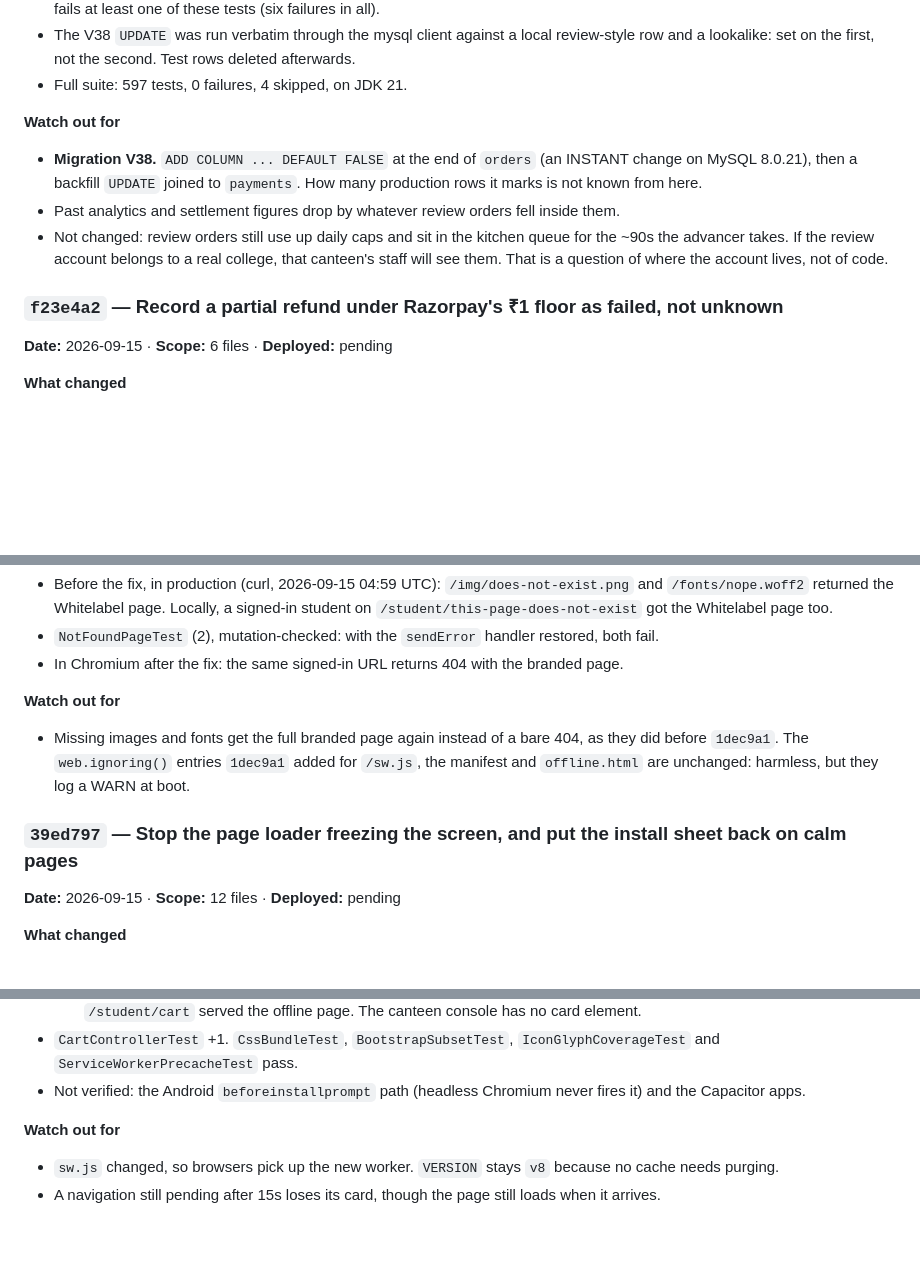
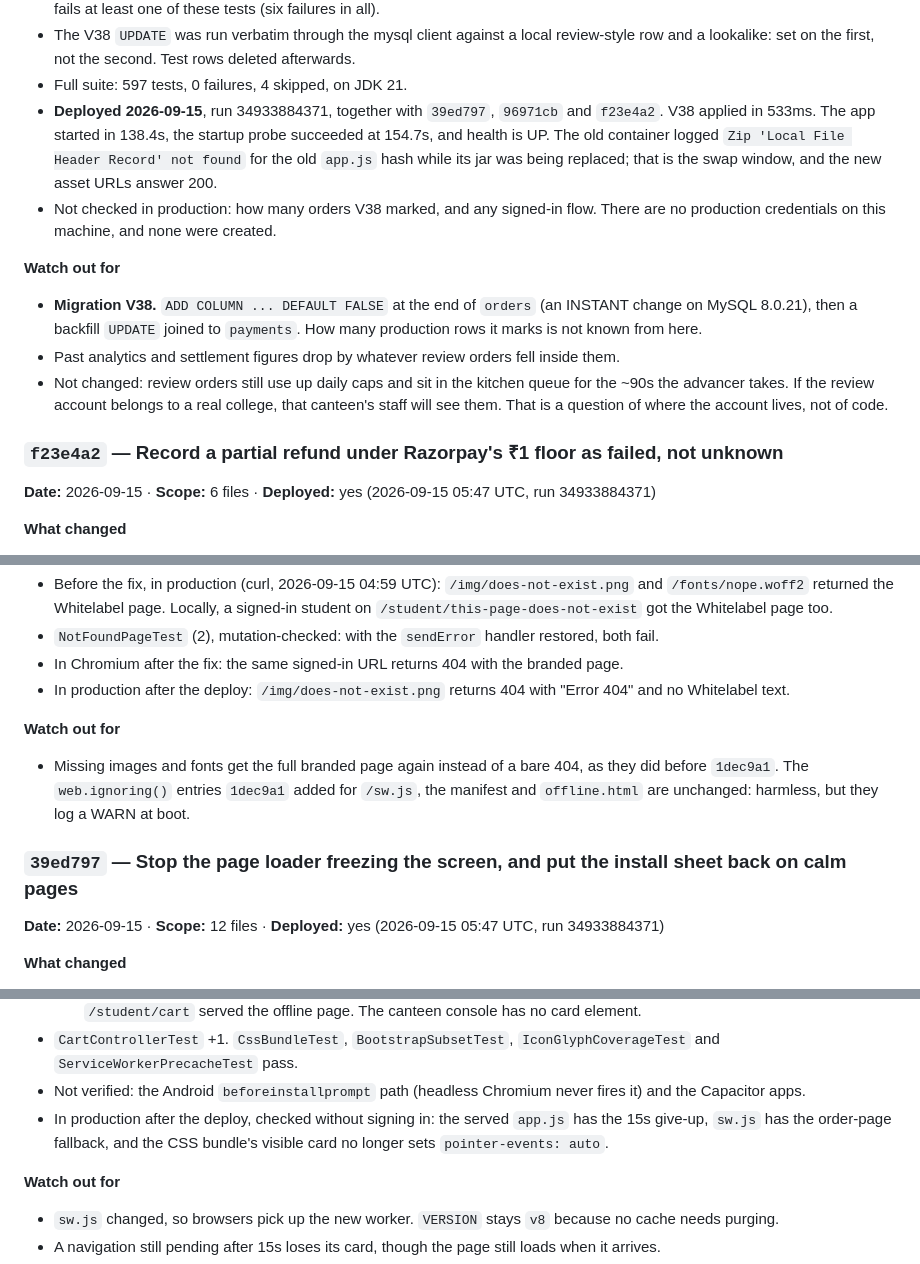
Before and after one commit to Sweta113Sharma/bite-site, a Markdown page: LEDGER.md, 3 parts joined by grey strips. Drawn GitHub-style; blank space fills up the shorter version.

Commit message:
Ledger: mark 39ed797, 96971cb, f23e4a2 and 7f1cba3 deployed
Co-Authored-By: Claude Opus 5 <noreply@anthropic.com>
Claude-Session: https://claude.ai/code/session_01QFezje2wACZGvXtRJmj2h4

```diff
--- a/LEDGER.md
+++ b/LEDGER.md
@@ -91,6 +91,13 @@ and *what it might have broken*. A commit with no entry is work nobody can audit
 - The V38 `UPDATE` was run verbatim through the mysql client against a local review-style
   row and a lookalike: set on the first, not the second. Test rows deleted afterwards.
 - Full suite: 597 tests, 0 failures, 4 skipped, on JDK 21.
+- **Deployed 2026-09-15**, run 34933884371, together with `39ed797`, `96971cb` and `f23e4a2`.
+  V38 applied in 533ms. The app started in 138.4s, the startup probe succeeded at 154.7s,
+  and health is UP. The old container logged `Zip 'Local File Header Record' not found`
+  for the old `app.js` hash while its jar was being replaced; that is the swap window,
+  and the new asset URLs answer 200.
+- Not checked in production: how many orders V38 marked, and any signed-in flow. There
+  are no production credentials on this machine, and none were created.
 
 **Watch out for**
 - **Migration V38.** `ADD COLUMN ... DEFAULT FALSE` at the end of `orders` (an INSTANT
@@ -103,7 +110,7 @@ and *what it might have broken*. A commit with no entry is work nobody can audit
   code.
 
 ### `f23e4a2` — Record a partial refund under Razorpay's ₹1 floor as failed, not unknown
-**Date:** 2026-09-15 · **Scope:** 6 files · **Deployed:** pending
+**Date:** 2026-09-15 · **Scope:** 6 files · **Deployed:** yes (2026-09-15 05:47 UTC, run 34933884371)
 
 **What changed**
 - A partial refund under ₹1 (a removed line almost entirely covered by a discount) is now
@@ -154,6 +161,8 @@ and *what it might have broken*. A commit with no entry is work nobody can audit
 - `NotFoundPageTest` (2), mutation-checked: with the `sendError` handler restored, both
   fail.
 - In Chromium after the fix: the same signed-in URL returns 404 with the branded page.
+- In production after the deploy: `/img/does-not-exist.png` returns 404 with "Error 404"
+  and no Whitelabel text.
 
 **Watch out for**
 - Missing images and fonts get the full branded page again instead of a bare 404, as they
@@ -161,7 +170,7 @@ and *what it might have broken*. A commit with no entry is work nobody can audit
   manifest and `offline.html` are unchanged: harmless, but they log a WARN at boot.
 
 ### `39ed797` — Stop the page loader freezing the screen, and put the install sheet back on calm pages
-**Date:** 2026-09-15 · **Scope:** 12 files · **Deployed:** pending
+**Date:** 2026-09-15 · **Scope:** 12 files · **Deployed:** yes (2026-09-15 05:47 UTC, run 34933884371)
 
 **What changed**
 - The page-transition card never blocks taps (`pointer-events: none`), and goes away by
@@ -207,6 +216,9 @@ and *what it might have broken*. A commit with no entry is work nobody can audit
   and `ServiceWorkerPrecacheTest` pass.
 - Not verified: the Android `beforeinstallprompt` path (headless Chromium never fires it)
   and the Capacitor apps.
+- In production after the deploy, checked without signing in: the served `app.js` has the
+  15s give-up, `sw.js` has the order-page fallback, and the CSS bundle's visible card no
+  longer sets `pointer-events: auto`.
 
 **Watch out for**
 - `sw.js` changed, so browsers pick up the new worker. `VERSION` stays `v8` because no
```
Also changed, not shown: other parts of LEDGER.md (+2 -2 lines).
